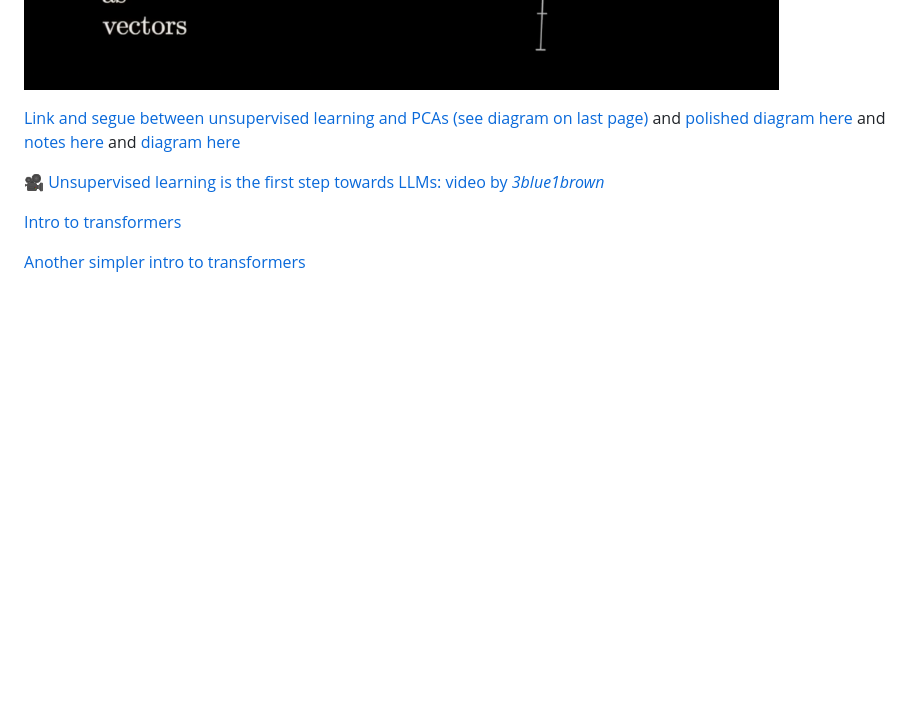
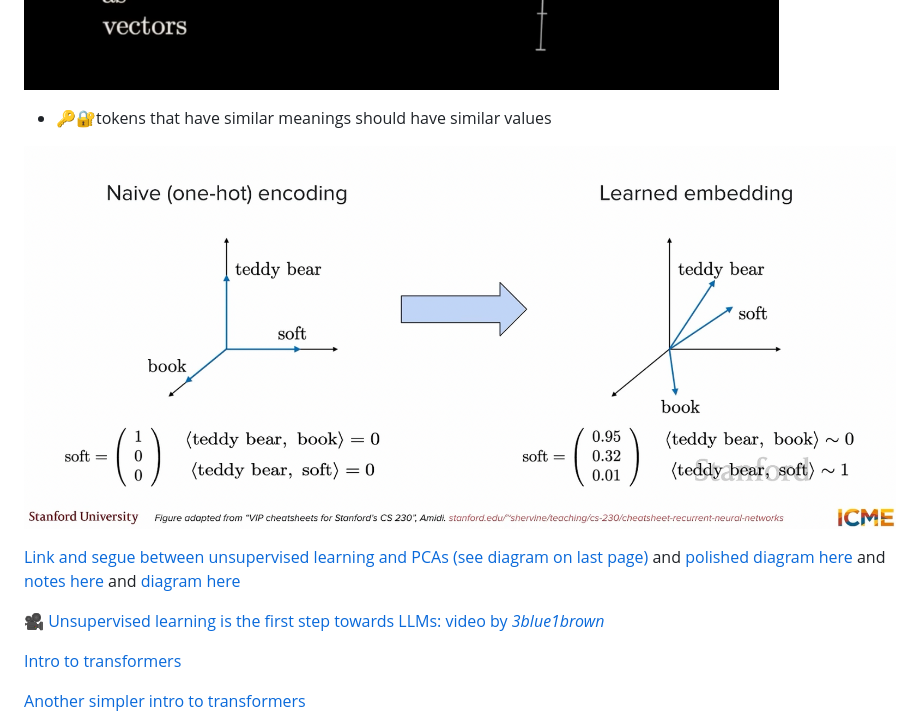
Before and after one commit to neelsoumya/winter_school_AI, a Markdown page: README.md, the part around the change. Drawn GitHub-style; pictures changed too: images/tokens_onehot_meaning.png (added); blank space fills up the shorter version.

Commit message:
edits automated git

```diff
--- a/README.md
+++ b/README.md
@@ -65,6 +65,11 @@ Use Python to visualize and do [PCA using the `pca` package](https://cambiotrain
 
 
 ![image](images/embedding_3blue1brown.png)
+
+- 🔑🔐tokens that have similar meanings should have similar values
+
+![image](images/tokens_onehot_meaning.png)
+
 
 [Link and segue between unsupervised learning and PCAs (see diagram on last page)](https://github.com/neelsoumya/public_teaching_unsupervised_learning/blob/main/pca_notes_advanced_2.pdf) and [polished diagram here](https://github.com/neelsoumya/public_teaching_unsupervised_learning/blob/main/PCA_advanced_lecture_notes_polished.pdf) and [notes here](materials/unsupervised_learning_and_llm_embeddings.md) and [diagram here](materials/unsupervised_learning_to_llm_embeddings.pdf)
 
```
